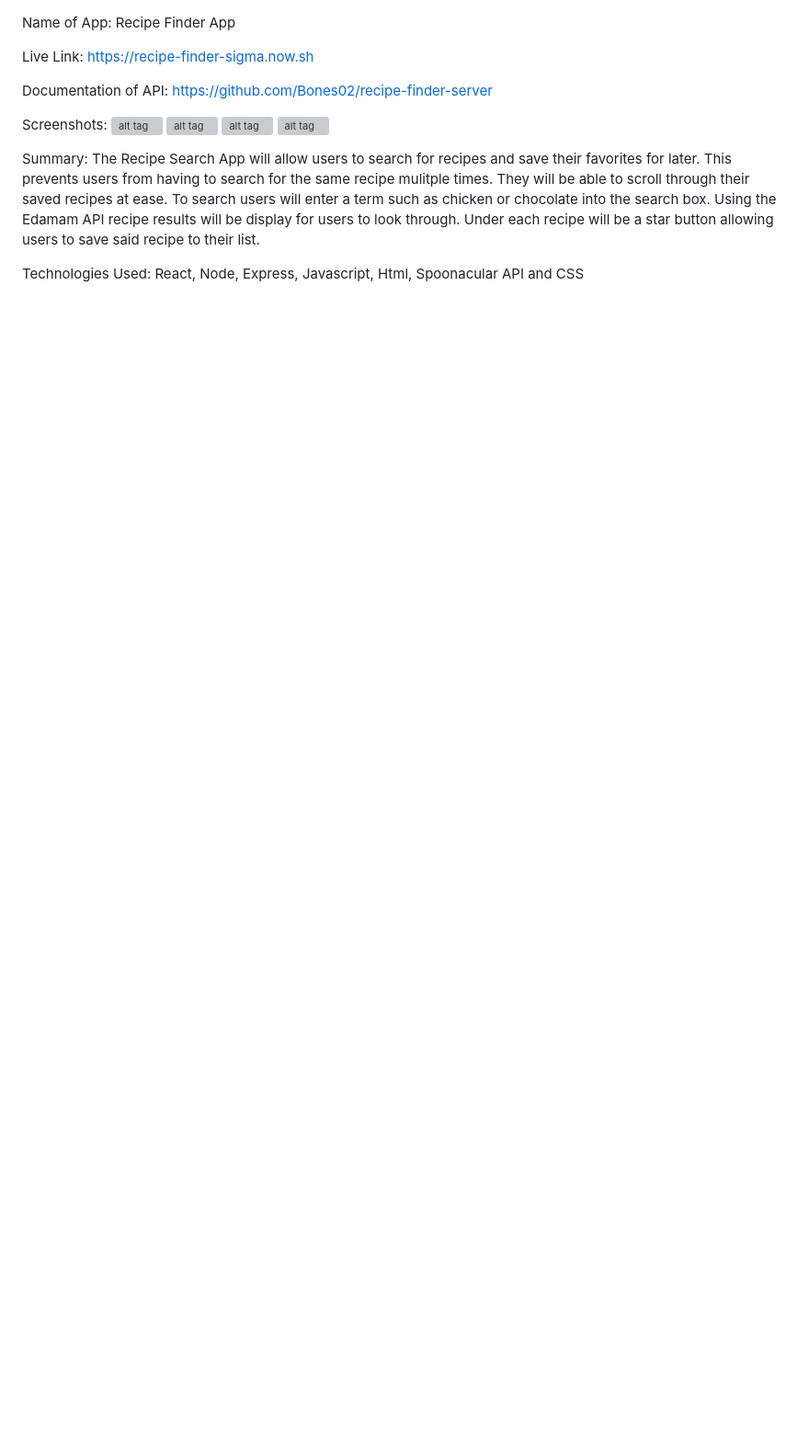
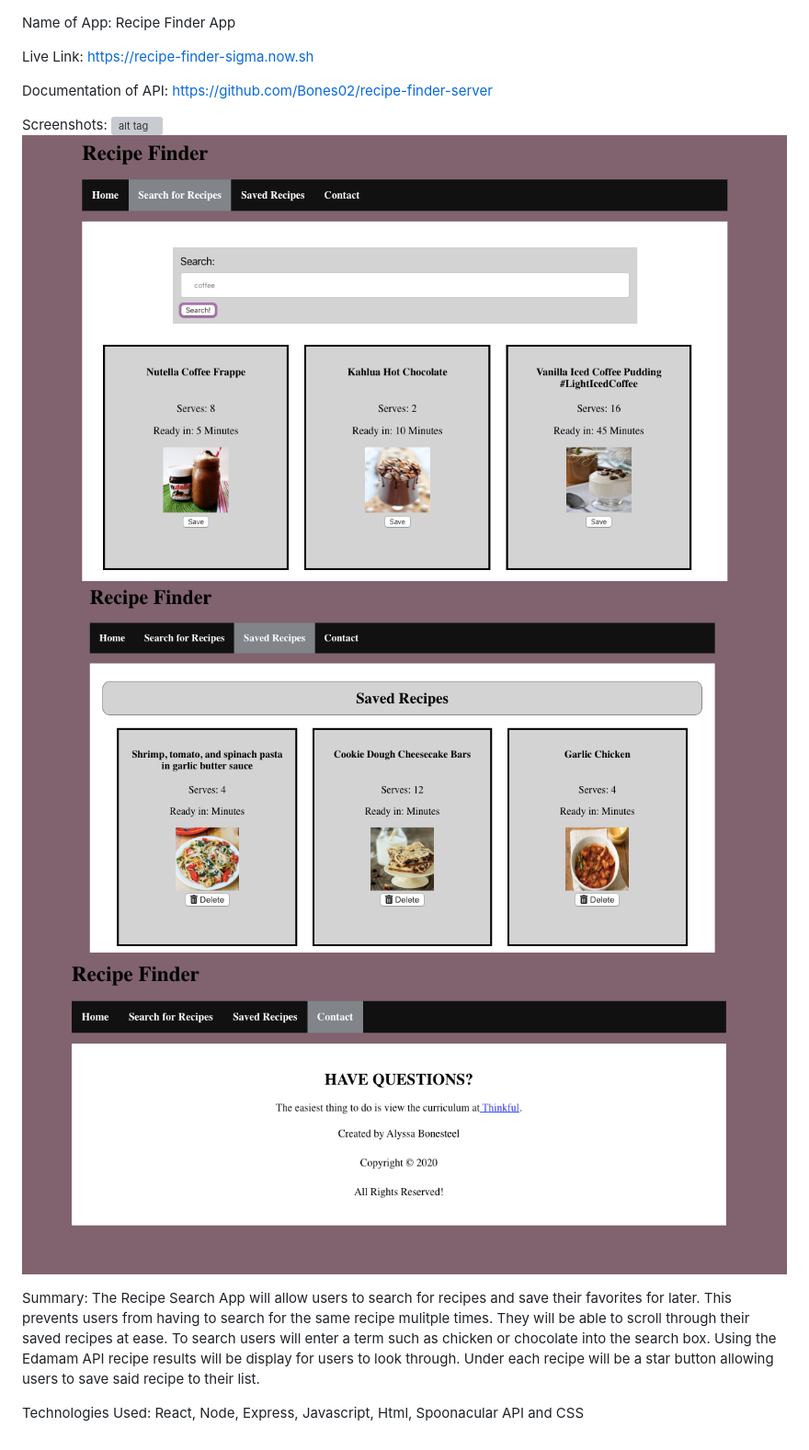
Before and after one commit to Bones02/Recipe-Finder, a Markdown page: README.md, the part around the change. Shown at 92% size. Rendered like a GitHub page; pictures changed too: public/Saved.png (added); blank space fills up the shorter version; grey boxes are pictures that could not be loaded.

```diff
--- a/README.md
+++ b/README.md
@@ -6,9 +6,9 @@ Documentation of API: https://github.com/Bones02/recipe-finder-server
 
 Screenshots:
 ![alt tag](public/home.png "Home Page")
-![alt tag](public/app.png "Tracker Page")
-![alt tag](public/dashboard.png "Dashboard feature")
-![alt tag](public/contact.png "Contact")
+![alt tag](public/SearchRecipes.png "Search Page")
+![alt tag](public/Saved.png "Saved Page")
+![alt tag](public/Contact.png "Contact")
 
 Summary: The Recipe Search App will allow users to search for recipes and save their favorites for later. This prevents users from having to search for the same recipe mulitple times. They will be able to scroll through their saved recipes at ease. To search users will enter a term such as chicken or chocolate into the search box. Using the Edamam API recipe results will be display for users to look through. Under each recipe will be a star button allowing users to save said recipe to their list.
 
```
Also changed, not shown: 9 other files.
